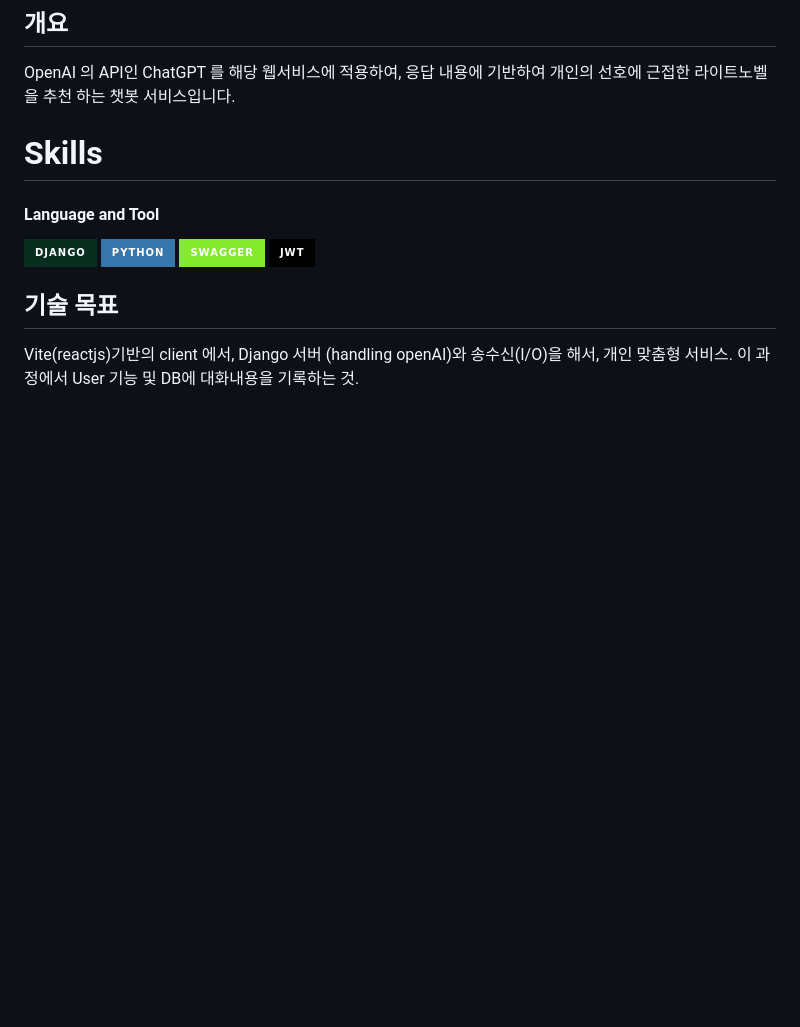
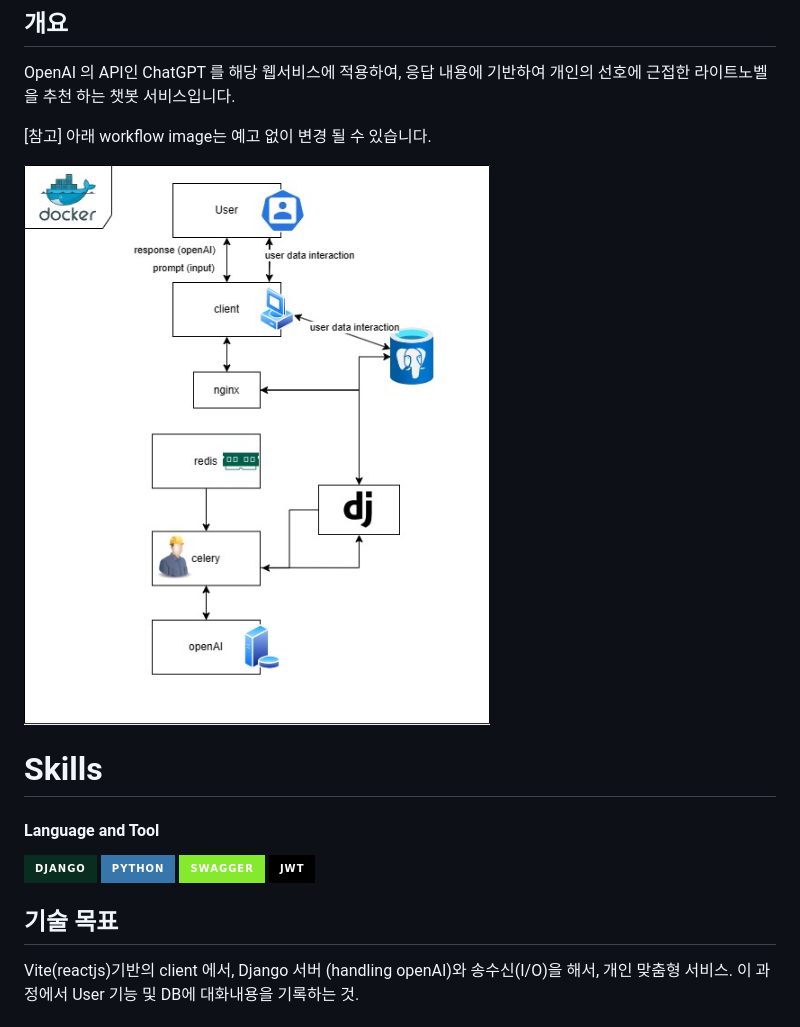
Before and after one commit to mireu-san/project-novel, a Markdown page: README.md, the part around the change. GitHub-like rendering; pictures changed too: assets/images/novel-gpt-diagram.jpg (added); badges without logos; blank space fills up the shorter version.

Commit message:
docs : updated readme

```diff
--- a/README.md
+++ b/README.md
@@ -11,6 +11,10 @@
 
 ## 개요
 OpenAI 의 API인 ChatGPT 를 해당 웹서비스에 적용하여, 응답 내용에 기반하여 개인의 선호에 근접한 라이트노벨을 추천 하는 챗봇 서비스입니다.
+
+[참고] 아래 workflow image는 예고 없이 변경 될 수 있습니다.
+
+![image](./assets/images/novel-gpt-diagram.jpg)
 
 # Skills
 #### Language and Tool
```
